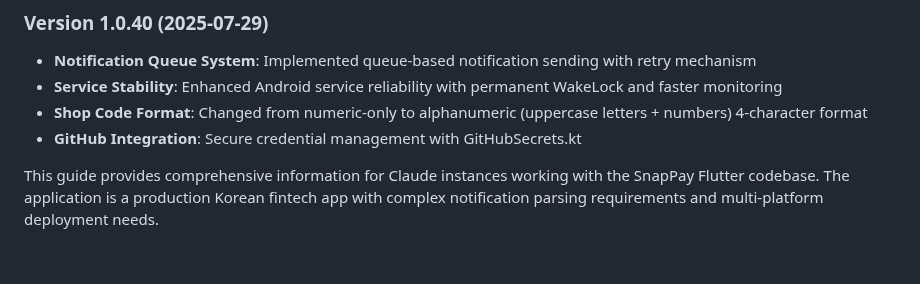
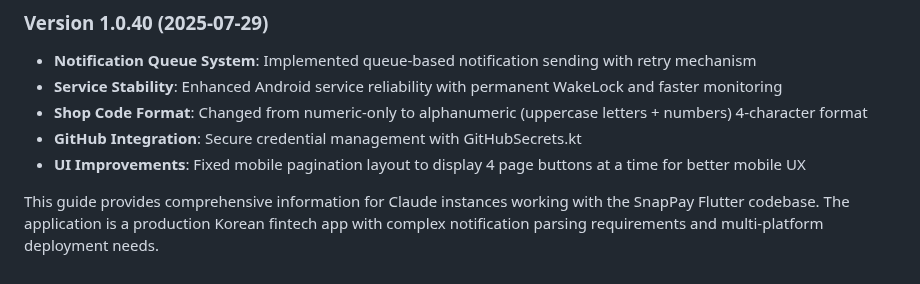
Before and after one commit to Ryan-spec-scv/remocall_flutter, a Markdown page: CLAUDE.md, the part around the change. Drawn GitHub-style.

Commit message:
docs: CLAUDE.md에 페이지네이션 UI 개선 사항 추가
- Version 1.0.40 업데이트 내용에 모바일 페이지네이션 레이아웃 수정 사항 추가
- 페이지 버튼을 4개씩 표시하도록 변경한 내용 문서화

🤖 Generated with [Claude Code](https://claude.ai/code)

Co-Authored-By: Claude <noreply@anthropic.com>

```diff
--- a/CLAUDE.md
+++ b/CLAUDE.md
@@ -409,5 +409,6 @@ flutter run -d <device_id>
 - **Service Stability**: Enhanced Android service reliability with permanent WakeLock and faster monitoring
 - **Shop Code Format**: Changed from numeric-only to alphanumeric (uppercase letters + numbers) 4-character format
 - **GitHub Integration**: Secure credential management with GitHubSecrets.kt
+- **UI Improvements**: Fixed mobile pagination layout to display 4 page buttons at a time for better mobile UX
 
 This guide provides comprehensive information for Claude instances working with the SnapPay Flutter codebase. The application is a production Korean fintech app with complex notification parsing requirements and multi-platform deployment needs.
```
